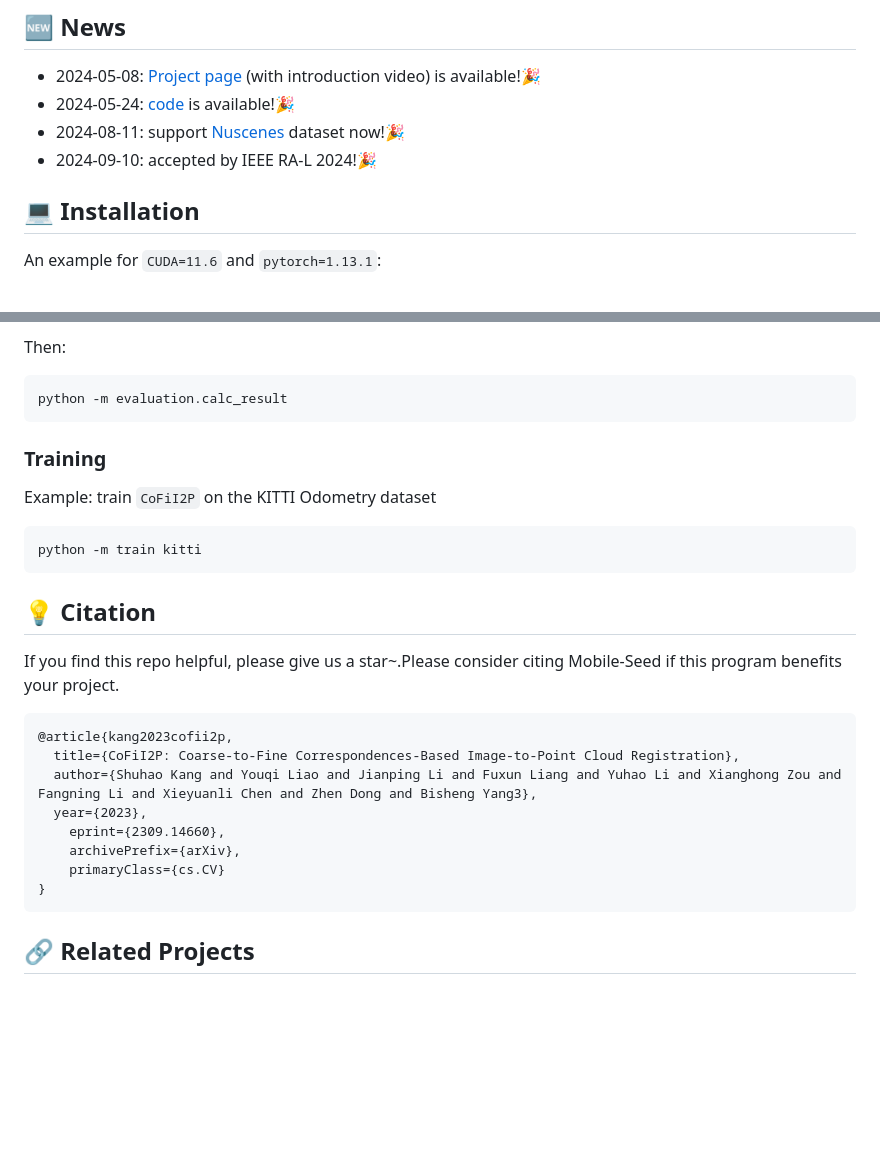
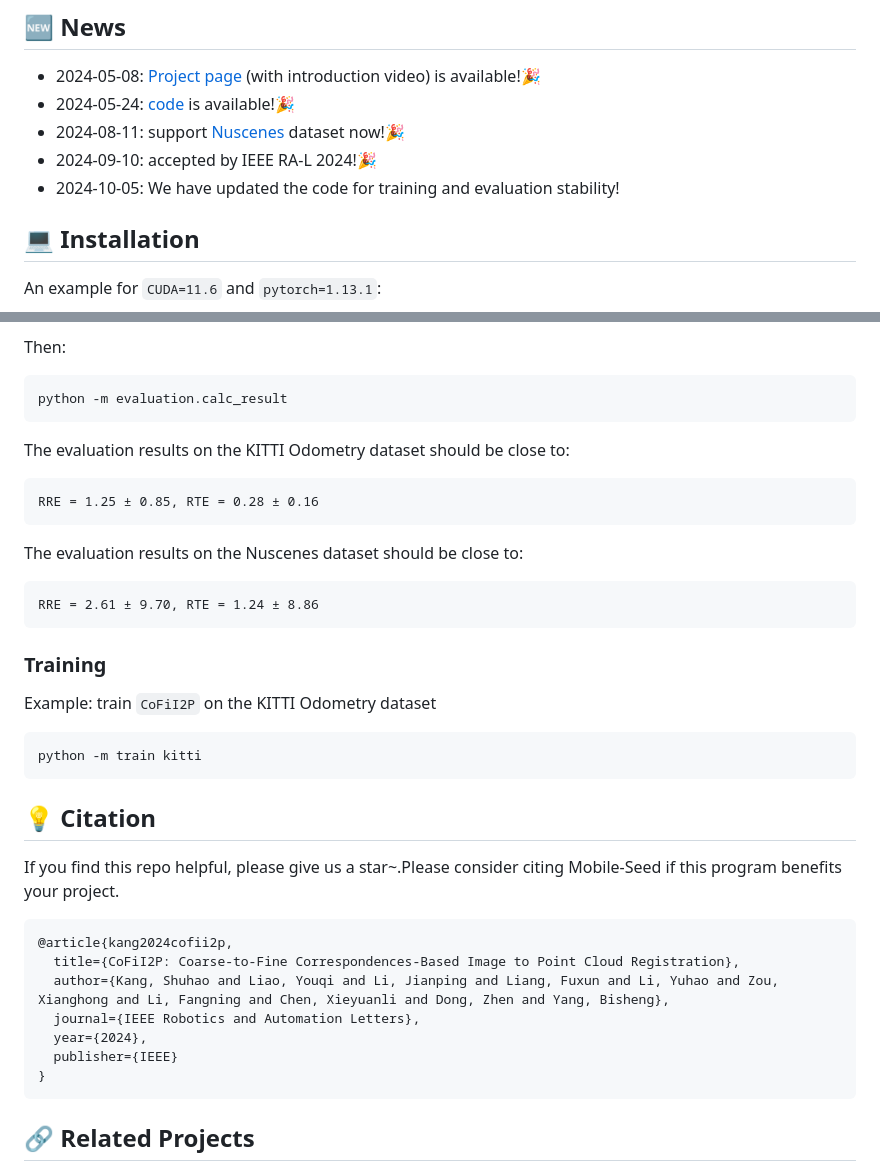
Before and after one commit to WHU-USI3DV/CoFiI2P, a Markdown page: README.md, 2 parts joined by grey strips. GitHub-like rendering; blank space fills up the shorter version.

Commit message:
update citation

````diff
--- a/README.md
+++ b/README.md
@@ -26,6 +26,7 @@ point or pixel level, often neglecting global alignment. As a result, I2P matchi
 - 2024-05-24: [code](https://github.com/WHU-USI3DV/CoFiI2P) is available!🎉
 - 2024-08-11: support [Nuscenes](https://www.nuscenes.org/) dataset now!🎉
 - 2024-09-10: accepted by IEEE RA-L 2024!🎉
+- 2024-10-05: We have updated the code for training and evaluation stability!
 
 ## 💻 Installation
 An example for ```CUDA=11.6``` and ```pytorch=1.13.1```:
@@ -68,6 +69,14 @@ Then:
 ```
 python -m evaluation.calc_result
 ```
+The evaluation results on the KITTI Odometry dataset should be close to:
+```
+RRE = 1.25 ± 0.85, RTE = 0.28 ± 0.16
+```
+The evaluation results on the Nuscenes dataset should be close to:
+```
+RRE = 2.61 ± 9.70, RTE = 1.24 ± 8.86
+```
 
 ### Training
 Example: train ```CoFiI2P``` on the KITTI Odometry dataset
@@ -78,13 +87,12 @@ python -m train kitti
 ## 💡 Citation
 If you find this repo helpful, please give us a star~.Please consider citing Mobile-Seed if this program benefits your project.
 ```
-@article{kang2023cofii2p,
-  title={CoFiI2P: Coarse-to-Fine Correspondences-Based Image-to-Point Cloud Registration},
-  author={Shuhao Kang and Youqi Liao and Jianping Li and Fuxun Liang and Yuhao Li and Xianghong Zou and Fangning Li and Xieyuanli Chen and Zhen Dong and Bisheng Yang3},
-  year={2023},
-    eprint={2309.14660},
-    archivePrefix={arXiv},
-    primaryClass={cs.CV}
+@article{kang2024cofii2p,
+  title={CoFiI2P: Coarse-to-Fine Correspondences-Based Image to Point Cloud Registration},
+  author={Kang, Shuhao and Liao, Youqi and Li, Jianping and Liang, Fuxun and Li, Yuhao and Zou, Xianghong and Li, Fangning and Chen, Xieyuanli and Dong, Zhen and Yang, Bisheng},
+  journal={IEEE Robotics and Automation Letters},
+  year={2024},
+  publisher={IEEE}
 }
 ```
 
````
